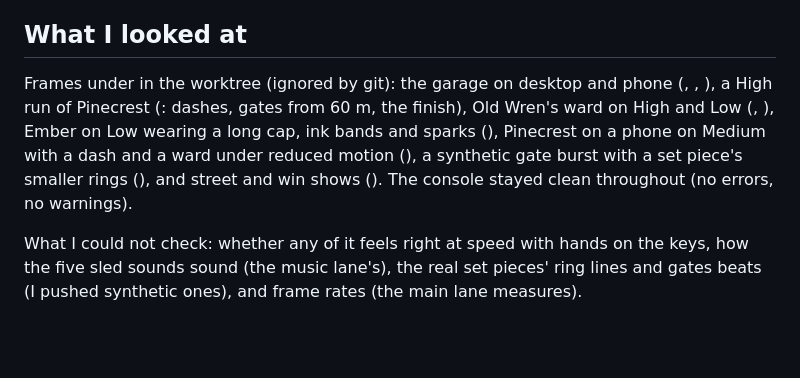
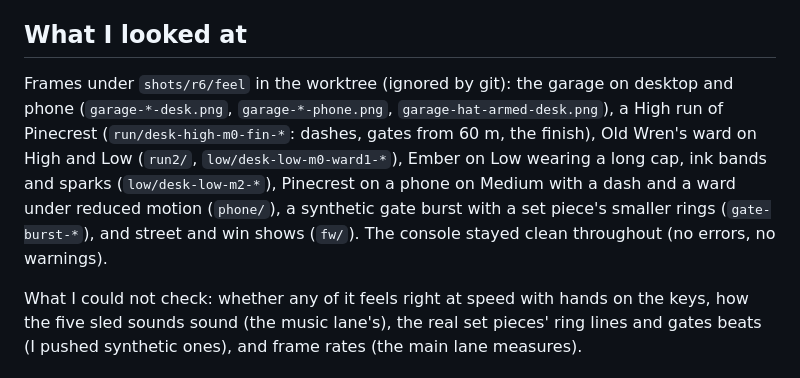
Before and after one commit to urbantorque/ghost-sled, a Markdown page: notes/r6-feel.md, the part around the change. GitHub-like rendering; blank space fills up the shorter version.

Commit message:
Fix the notes' list of frames looked at
Co-Authored-By: Claude Opus 5.5 <noreply@anthropic.com>

```diff
--- a/notes/r6-feel.md
+++ b/notes/r6-feel.md
@@ -142,7 +142,13 @@ or win show mid-run). `garage-tris.ts` prints the hats' and effects' triangle co
 
 ## What I looked at
 
-Frames under  in the worktree (ignored by git): the garage on desktop and phone (, , ), a High run of Pinecrest (: dashes, gates from 60 m, the finish), Old Wren's ward on High and Low (, ), Ember on Low wearing a long cap, ink bands and sparks (), Pinecrest on a phone on Medium with a dash and a ward under reduced motion (), a synthetic gate burst with a set piece's smaller rings (), and street and win shows (). The console stayed clean throughout (no errors, no warnings).
+Frames under `shots/r6/feel` in the worktree (ignored by git): the garage on desktop and phone
+(`garage-*-desk.png`, `garage-*-phone.png`, `garage-hat-armed-desk.png`), a High run of Pinecrest
+(`run/desk-high-m0-fin-*`: dashes, gates from 60 m, the finish), Old Wren's ward on High and Low (`run2/`,
+`low/desk-low-m0-ward1-*`), Ember on Low wearing a long cap, ink bands and sparks (`low/desk-low-m2-*`),
+Pinecrest on a phone on Medium with a dash and a ward under reduced motion (`phone/`), a synthetic gate burst
+with a set piece's smaller rings (`gate-burst-*`), and street and win shows (`fw/`). The console stayed clean
+throughout (no errors, no warnings).
 
 What I could not check: whether any of it feels right at speed with hands on the keys, how the five sled sounds sound (the music lane's), the real set pieces' ring lines and gates beats (I pushed synthetic ones), and frame rates (the main lane measures).
 
```
